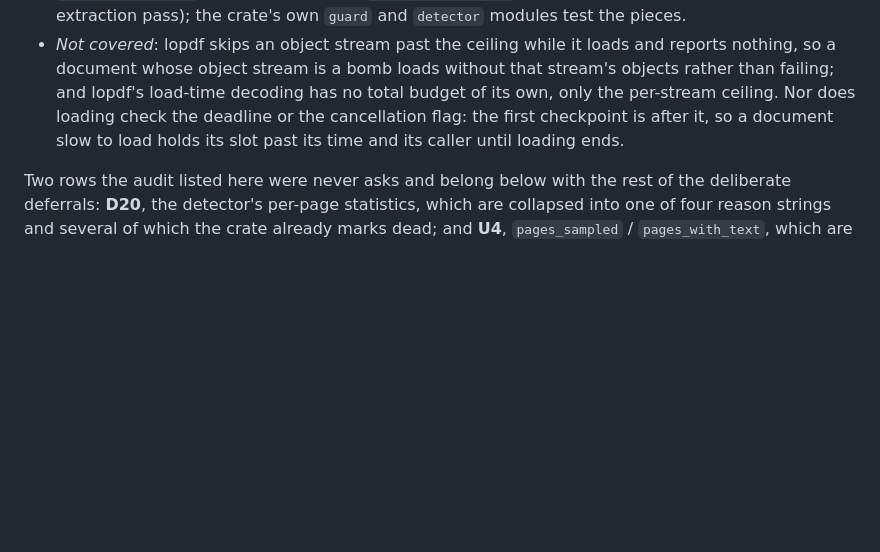
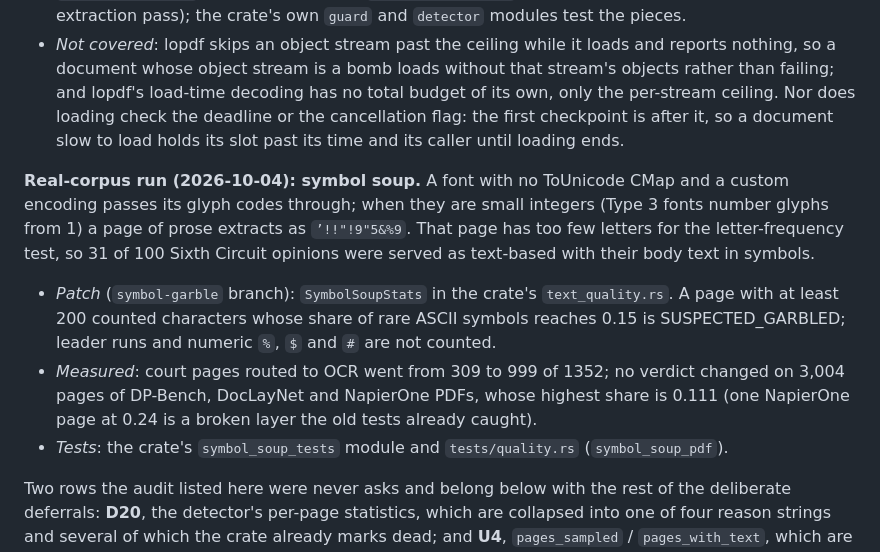
Before and after one commit to ai-pipestream/grpc-pdf-inspector, a Markdown page: docs/capture-deferrals.md, the part around the change. Drawn GitHub-style; blank space fills up the shorter version.

Commit message:
Document the symbol-soup patch in the vendored crate notes

```diff
--- a/docs/capture-deferrals.md
+++ b/docs/capture-deferrals.md
@@ -299,6 +299,24 @@ font, CMap and Form XObject streams without limit.
   the first checkpoint is after it, so a document slow to load holds its
   slot past its time and its caller until loading ends.
 
+**Real-corpus run (2026-10-04): symbol soup.** A font with no ToUnicode
+CMap and a custom encoding passes its glyph codes through; when they are
+small integers (Type 3 fonts number glyphs from 1) a page of prose
+extracts as `’!!"!9"5&%9`. That page has too few letters for the
+letter-frequency test, so 31 of 100 Sixth Circuit opinions were served as
+text-based with their body text in symbols.
+
+- *Patch* (`symbol-garble` branch): `SymbolSoupStats` in the crate's
+  `text_quality.rs`. A page with at least 200 counted characters whose
+  share of rare ASCII symbols reaches 0.15 is SUSPECTED_GARBLED; leader runs
+  and numeric `%`, `$` and `#` are not counted.
+- *Measured*: court pages routed to OCR went from 309 to 999 of 1352; no
+  verdict changed on 3,004 pages of DP-Bench, DocLayNet and NapierOne PDFs,
+  whose highest share is 0.111 (one NapierOne page at 0.24 is a broken
+  layer the old tests already caught).
+- *Tests*: the crate's `symbol_soup_tests` module and
+  `tests/quality.rs` (`symbol_soup_pdf`).
+
 Two rows the audit listed here were never asks and belong below with the
 rest of the deliberate deferrals: **D20**, the detector's per-page
 statistics, which are collapsed into one of four reason strings and several
```
Also changed, not shown: 1 other file.
